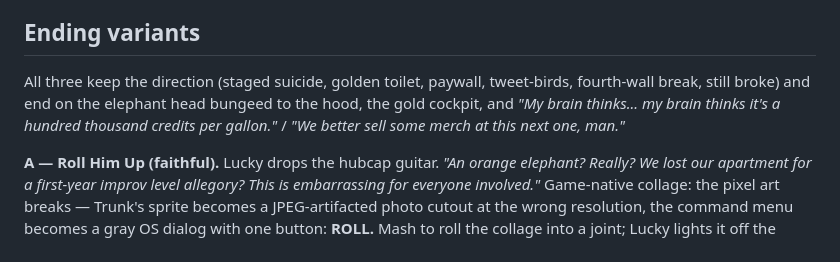
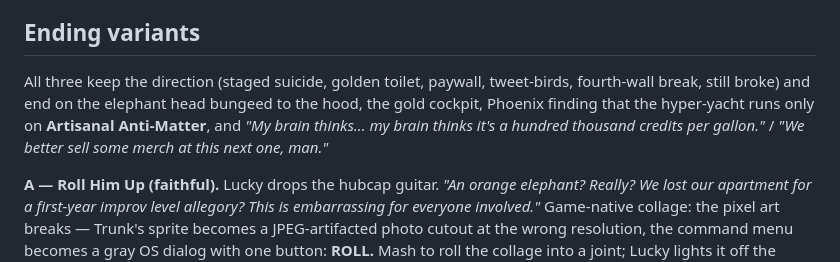
Before and after one commit to luckythemonster/Slime-Monsters-from-Outer-Space-RPG, a Markdown page: docs/design-proposals/story_setpiece.md, the part around the change. GitHub-like rendering.

Commit message:
Design proposal: story (set-piece lens)

```diff
--- a/docs/design-proposals/story_setpiece.md
+++ b/docs/design-proposals/story_setpiece.md
@@ -192,7 +192,7 @@ A SNES-style JRPG (early FF / Chrono Trigger / Earthbound) in twelve chapters on
 
 ## Ending variants
 
-All three keep the direction (staged suicide, golden toilet, paywall, tweet-birds, fourth-wall break, still broke) and end on the elephant head bungeed to the hood, the gold cockpit, and *"My brain thinks... my brain thinks it's a hundred thousand credits per gallon."* / *"We better sell some merch at this next one, man."*
+All three keep the direction (staged suicide, golden toilet, paywall, tweet-birds, fourth-wall break, still broke) and end on the elephant head bungeed to the hood, the gold cockpit, Phoenix finding that the hyper-yacht runs only on **Artisanal Anti-Matter**, and *"My brain thinks... my brain thinks it's a hundred thousand credits per gallon."* / *"We better sell some merch at this next one, man."*
 
 **A — Roll Him Up (faithful).** Lucky drops the hubcap guitar. *"An orange elephant? Really? We lost our apartment for a first-year improv level allegory? This is embarrassing for everyone involved."* Game-native collage: the pixel art breaks — Trunk's sprite becomes a JPEG-artifacted photo cutout at the wrong resolution, the command menu becomes a gray OS dialog with one button: **ROLL.** Mash to roll the collage into a joint; Lucky lights it off the plasma strings; pink smoke. Last beat: Diego unplugs the yacht's right-wing talk radio, Lucky plugs in, coordinates set for the next gig to pay for gas.
 
```
